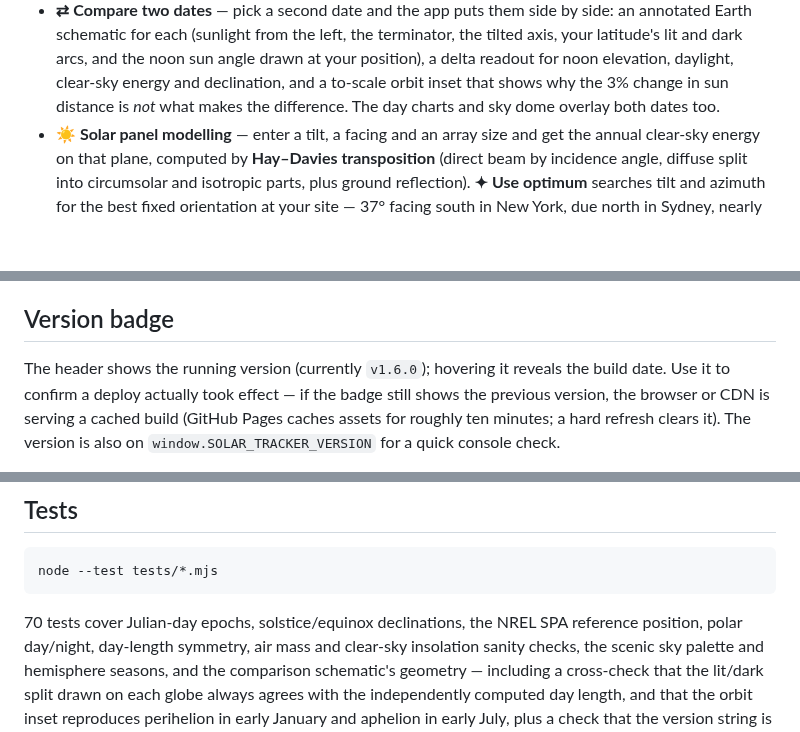
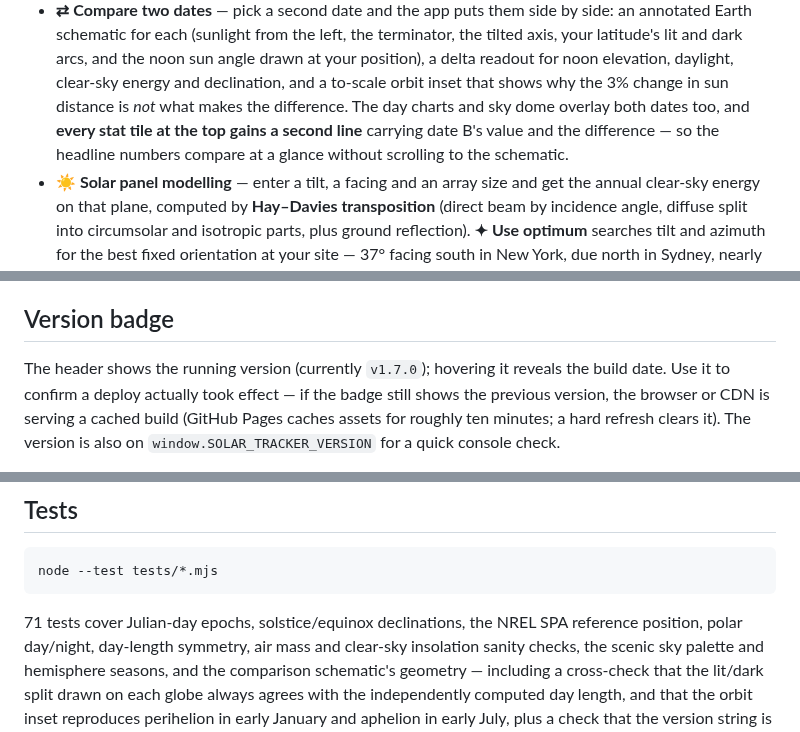
Before and after one commit to adamskate123/Solar-Tracker, a Markdown page: README.md, 3 parts joined by grey strips. Rendered like a GitHub page; blank space fills up the shorter version.

````diff
--- a/README.md
+++ b/README.md
@@ -34,7 +34,10 @@ No accounts, no build step, no dependencies: open one HTML file and go.
   sun angle drawn at your position), a delta readout for noon elevation,
   daylight, clear-sky energy and declination, and a to-scale orbit inset that
   shows why the 3% change in sun distance is *not* what makes the difference.
-  The day charts and sky dome overlay both dates too.
+  The day charts and sky dome overlay both dates too, and **every stat tile at
+  the top gains a second line** carrying date B's value and the difference —
+  so the headline numbers compare at a glance without scrolling to the
+  schematic.
 - **☀️ Solar panel modelling** — enter a tilt, a facing and an array size and
   get the annual clear-sky energy on that plane, computed by **Hay–Davies
   transposition** (direct beam by incidence angle, diffuse split into
@@ -112,7 +115,7 @@ from `file://` — if yours doesn't, use the one-liner above.
 
 ## Version badge
 
-The header shows the running version (currently `v1.6.0`); hovering it reveals
+The header shows the running version (currently `v1.7.0`); hovering it reveals
 the build date. Use it to confirm a deploy actually took effect — if the badge
 still shows the previous version, the browser or CDN is serving a cached build
 (GitHub Pages caches assets for roughly ten minutes; a hard refresh clears it).
@@ -167,7 +170,7 @@ tests/            node:test suite for the astronomy math
 node --test tests/*.mjs
 ```
 
-70 tests cover Julian-day epochs, solstice/equinox declinations, the NREL SPA
+71 tests cover Julian-day epochs, solstice/equinox declinations, the NREL SPA
 reference position, polar day/night, day-length symmetry, air mass and
 clear-sky insolation sanity checks, the scenic sky palette and hemisphere
 seasons, and the comparison schematic's geometry — including a cross-check
````
Also changed, not shown: other parts of README.md (+1 -1 lines), docs/screenshot-tiles-compare.png (added), 6 other files.
